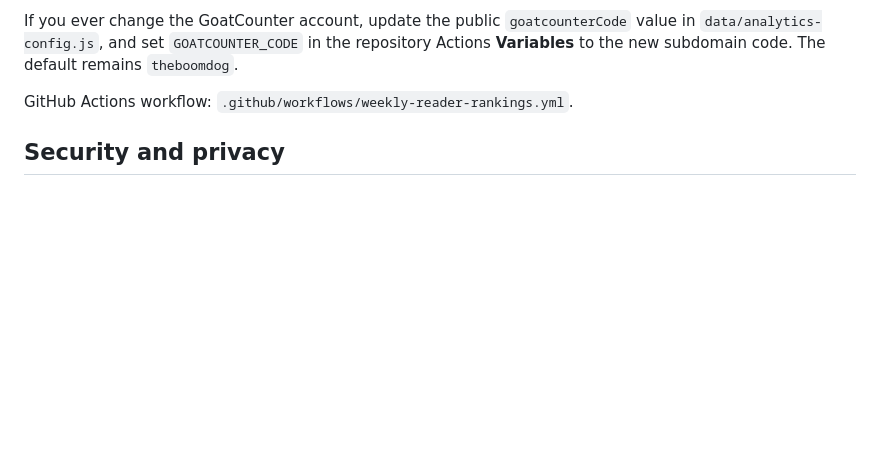
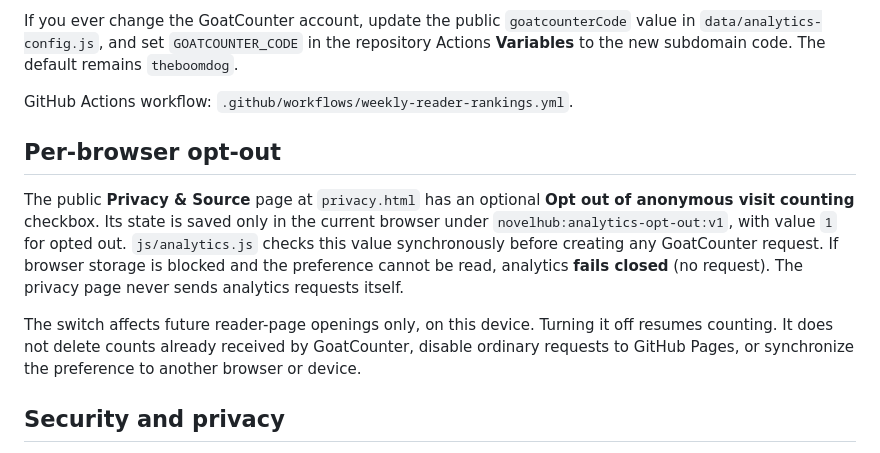
Before and after one commit to TheBoomDog/theboomdog.github.io, a Markdown page: docs/readership-rankings.md, the part around the change. Rendered like a GitHub page; blank space fills up the shorter version.

Commit message:
Document privacy page visitor opt-out and local storage behavior

```diff
--- a/docs/readership-rankings.md
+++ b/docs/readership-rankings.md
@@ -79,6 +79,21 @@ subdomain code. The default remains `theboomdog`.
 
 GitHub Actions workflow: `.github/workflows/weekly-reader-rankings.yml`.
 
+## Per-browser opt-out
+
+The public **Privacy & Source** page at `privacy.html` has an optional
+**Opt out of anonymous visit counting** checkbox. Its state is saved only
+in the current browser under `novelhub:analytics-opt-out:v1`, with value
+`1` for opted out. `js/analytics.js` checks this value synchronously
+before creating any GoatCounter request. If browser storage is blocked
+and the preference cannot be read, analytics **fails closed** (no request).
+The privacy page never sends analytics requests itself.
+
+The switch affects future reader-page openings only, on this device.
+Turning it off resumes counting. It does not delete counts already
+received by GoatCounter, disable ordinary requests to GitHub Pages,
+or synchronize the preference to another browser or device.
+
 ## Security and privacy
 
 The analytics API token remains only in an encrypted Actions secret.
```
